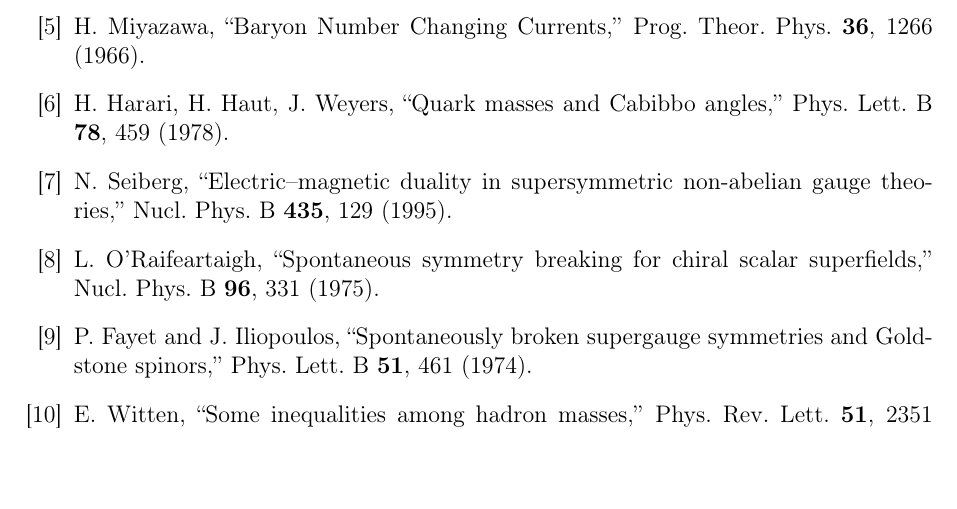
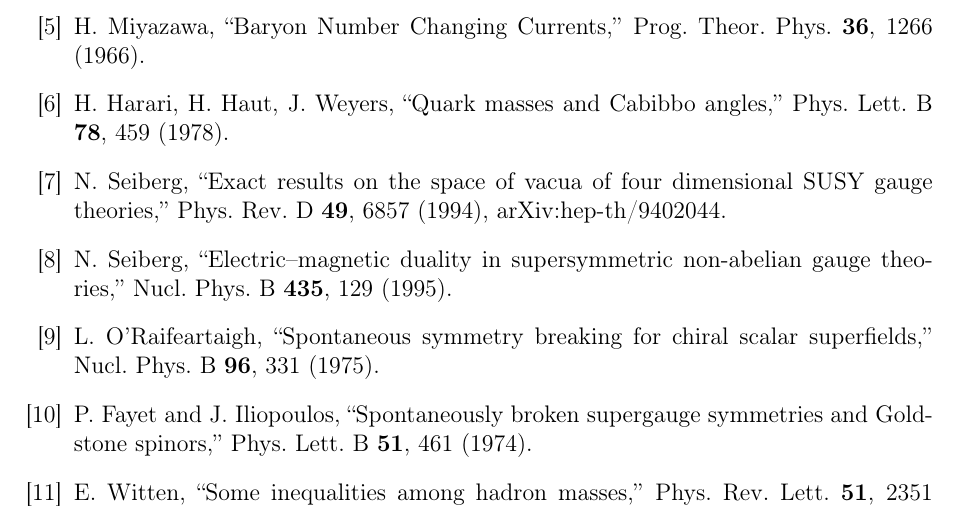
Before and after one commit to arivero/physres2, a LaTeX paper (sbootstrap_v4d.tex): part of page 57 of 58, cut so that both start at the same text. Compiled offline with pdfLaTeX.

Commit message:
Fix undefined reference: add \bibitem{Seiberg:1994bz}
N. Seiberg, "Exact Results on the Space of Vacua of Four Dimensional
SUSY Gauge Theories," Phys. Rev. D 49, 6857 (1994), hep-th/9402044.
PDF saved locally to sources/ (not tracked, gitignored).

Co-Authored-By: Claude Sonnet 4.6 <noreply@anthropic.com>

```diff
--- a/sbootstrap_v4d.tex
+++ b/sbootstrap_v4d.tex
@@ -4130,6 +4130,12 @@ Prog.\ Theor.\ Phys.\ \textbf{36}, 1266 (1966).
 H.~Harari, H.~Haut, J.~Weyers, ``Quark masses and Cabibbo
 angles,'' Phys.\ Lett.\ B \textbf{78}, 459 (1978).
 
+\bibitem{Seiberg:1994bz}
+N.~Seiberg, ``Exact results on the space of vacua of four
+dimensional SUSY gauge theories,''
+Phys.\ Rev.\ D \textbf{49}, 6857 (1994),
+arXiv:hep-th/9402044.
+
 \bibitem{Seiberg1995}
 N.~Seiberg, ``Electric--magnetic duality in supersymmetric
 non-abelian gauge theories,'' Nucl.\ Phys.\ B \textbf{435}, 129
```
